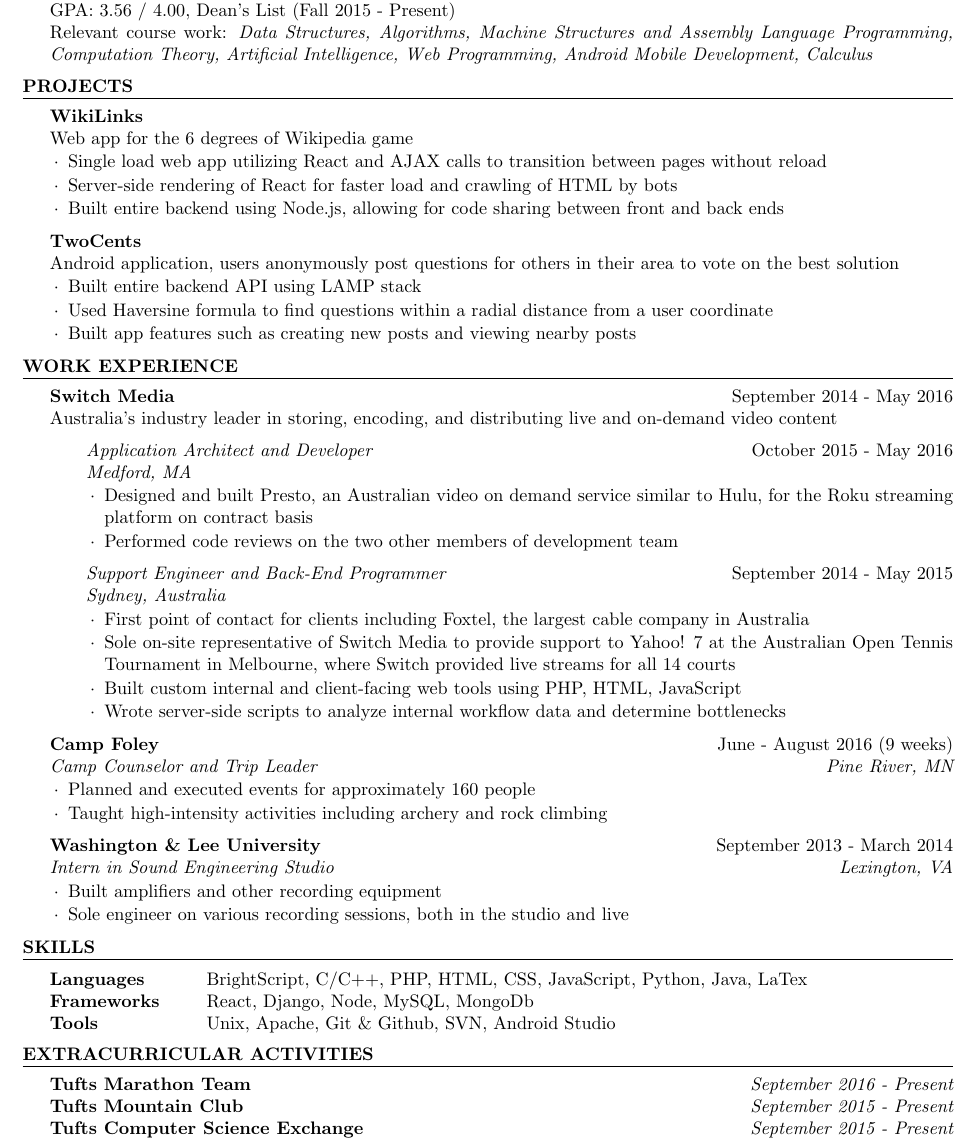
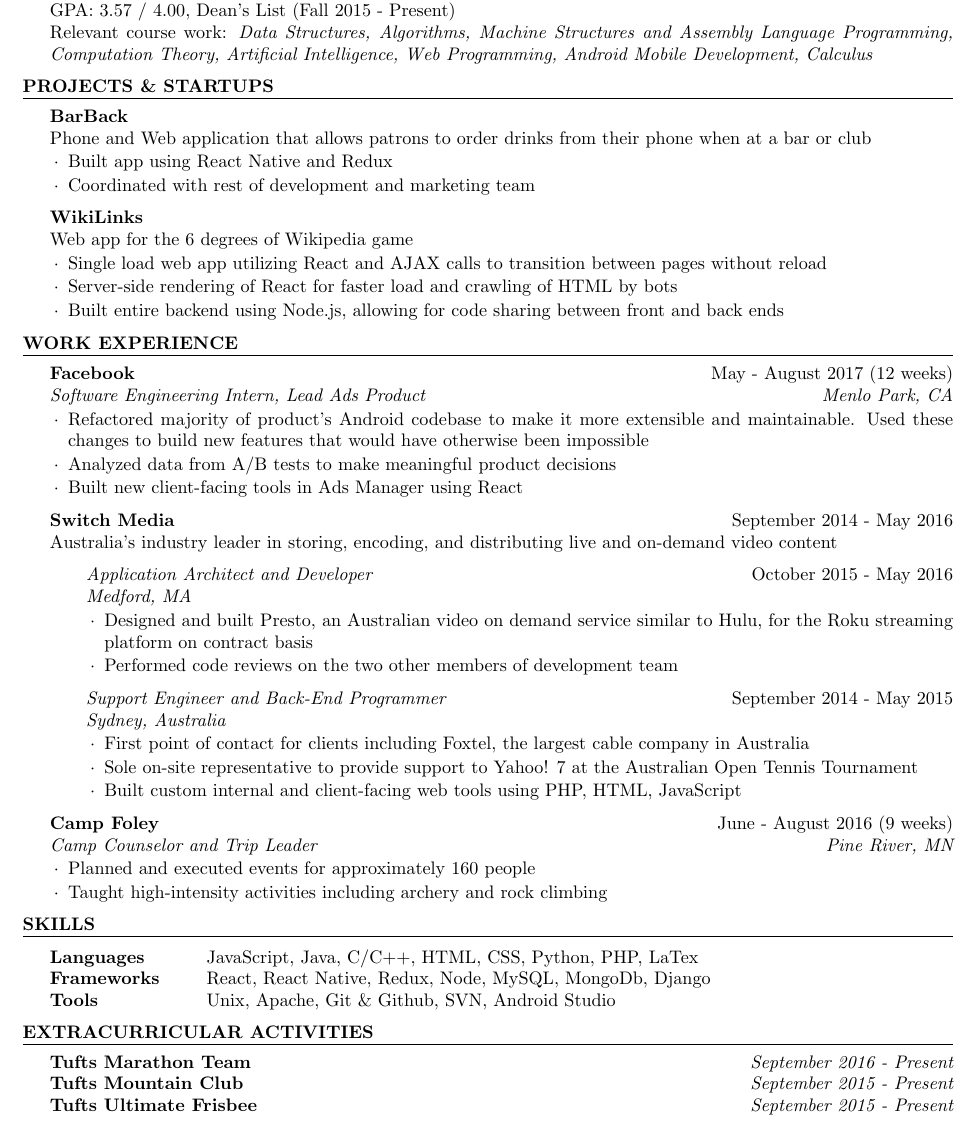
Before and after one commit to tobyglover/resume, a LaTeX CV (resume.tex): part of the page, cut so that both start at the same text. Compiled offline with pdfLaTeX.

Commit message:
Updated resume to reflect work at Facebook and new projects

```diff
--- a/resume.tex
+++ b/resume.tex
@@ -20,11 +20,16 @@
   \begin{rSection}{Education}
     {\bf Tufts University School of Engineering, Boston} \hfill {\em Expected December 2018} \\
     { B.S. in Computer Science} \\
-    GPA: 3.56 / 4.00, Dean's List (Fall 2015 - Present)\\
+    GPA: 3.57 / 4.00, Dean's List (Fall 2015 - Present)\\
     Relevant course work: \textit{Data Structures, Algorithms, Machine Structures and Assembly Language Programming, Computation Theory, Artificial Intelligence, Web Programming, Android Mobile Development, Calculus}
   \end{rSection}
 
-  \begin{rSection}{Projects}
+  \begin{rSection}{Projects \& Startups}
+
+    \begin{rSubsection}{BarBack}{}{\normalfont Phone and Web application that allows patrons to order drinks from their phone when at a bar or club}{}
+    \item Built app using React Native and Redux
+    \item Coordinated with rest of development and marketing team
+  \end{rSubsection}
 
   \begin{rSubsection}{WikiLinks}{}{\normalfont Web app for the 6 degrees of Wikipedia game}{}
   \item Single load web app utilizing React and AJAX calls to transition between pages without reload
@@ -32,15 +37,15 @@
   \item Built entire backend using Node.js, allowing for code sharing between front and back ends
   \end{rSubsection}
 
-  \begin{rSubsection}{TwoCents}{}{\normalfont Android application, users anonymously post questions for others in their area to vote on the best solution}{}
-    \item Built entire backend API using LAMP stack
-    \item Used Haversine formula to find questions within a radial distance from a user coordinate
-    \item Built app features such as creating new posts and viewing nearby posts
-  \end{rSubsection}
-
   \end{rSection}
 
   \begin{rSection}{Work Experience}
+
+  	\begin{rSubsection}{Facebook}{May - August 2017 (12 weeks)}{Software Engineering Intern, Lead Ads Product}{Menlo Park, CA}
+  	\item Refactored majority of product's Android codebase to make it more extensible and maintainable. Used these changes to build new features that would have otherwise been impossible
+    \item Analyzed data from A/B tests to make meaningful product decisions
+    \item Built new client-facing tools in Ads Manager using React
+    \end{rSubsection}
 
     {\bf Switch Media} \hfill { September 2014 - May 2016}\\
     { Australia's industry leader in storing, encoding, and distributing live and on-demand video content}
@@ -54,9 +59,8 @@
 
    \begin{rSubsection}{\normalfont\em Support Engineer and Back-End Programmer}{September 2014 - May 2015}{ }{Sydney, Australia}
     \item First point of contact for clients including Foxtel, the largest cable company in Australia
-    \item Sole on-site representative of Switch Media to provide support to Yahoo! 7 at the Australian Open Tennis Tournament in Melbourne, where Switch provided live streams for all 14 courts
+    \item Sole on-site representative to provide support to Yahoo! 7 at the Australian Open Tennis Tournament
     \item Built custom internal and client-facing web tools using PHP, HTML, JavaScript
-    \item Wrote server-side scripts to analyze internal workflow data and determine bottlenecks
     \end{rSubsection}
 \end{addmargin}
 
@@ -65,17 +69,12 @@
     \item Taught high-intensity activities including archery and rock climbing
     \end{rSubsection}
 
-    \begin{rSubsection}{Washington \& Lee University}{September 2013 - March 2014}{Intern in Sound Engineering Studio}{Lexington, VA}
-    \item Built amplifiers and other recording equipment
-    \item Sole engineer on various recording sessions, both in the studio and live
-    \end{rSubsection}
-
   \end{rSection}
 
   \begin{rSection}{Skills}
     \begin{tabular}{ @{} >{\bfseries}l @{\hspace{6ex}} l }
-      Languages & BrightScript, C/C++, PHP, HTML, CSS, JavaScript,  Python, Java, LaTex\\
-      Frameworks & React, Django, Node, MySQL, MongoDb \\
+      Languages & JavaScript, Java, C/C++, HTML, CSS, Python, PHP, LaTex\\
+      Frameworks & React, React Native, Redux, Node, MySQL, MongoDb, Django \\
       Tools & Unix, Apache, Git \& Github, SVN, Android Studio
     \end{tabular}
   \end{rSection}
@@ -84,7 +83,7 @@
 
     {\bf Tufts Marathon Team} \hfill {\em September 2016 - Present} \\
     {\bf Tufts Mountain Club} \hfill {\em September 2015 - Present} \\
-    {\bf Tufts Computer Science Exchange} \hfill {\em September 2015 - Present} \\
+    {\bf Tufts Ultimate Frisbee} \hfill {\em September 2015 - Present} \\
 
  \end{rSection}
 
```
Also changed, not shown: resume.bbl (added), resume.pdf, 1 other file.
